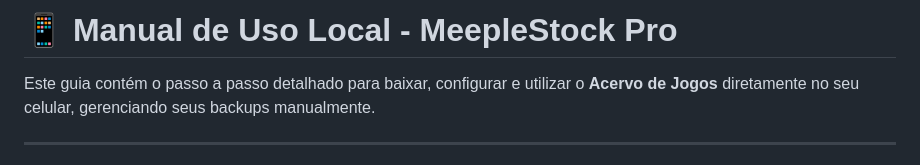
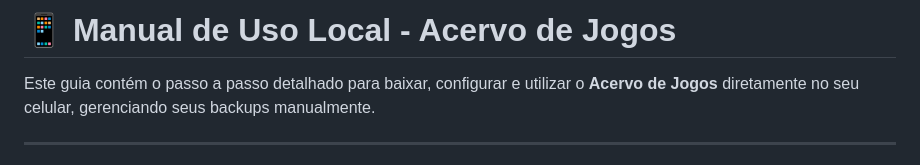
Before and after one commit to gabrielultimatex/Acervo-de-Jogos, a Markdown page: README.md, the part around the change. GitHub-like rendering.

```diff
--- a/README.md
+++ b/README.md
@@ -1,4 +1,4 @@
-# 📱 Manual de Uso Local - MeepleStock Pro
+# 📱 Manual de Uso Local - Acervo de Jogos
 
 Este guia contém o passo a passo detalhado para baixar, configurar e utilizar o **Acervo de Jogos** diretamente no seu celular, gerenciando seus backups manualmente.
 
```
